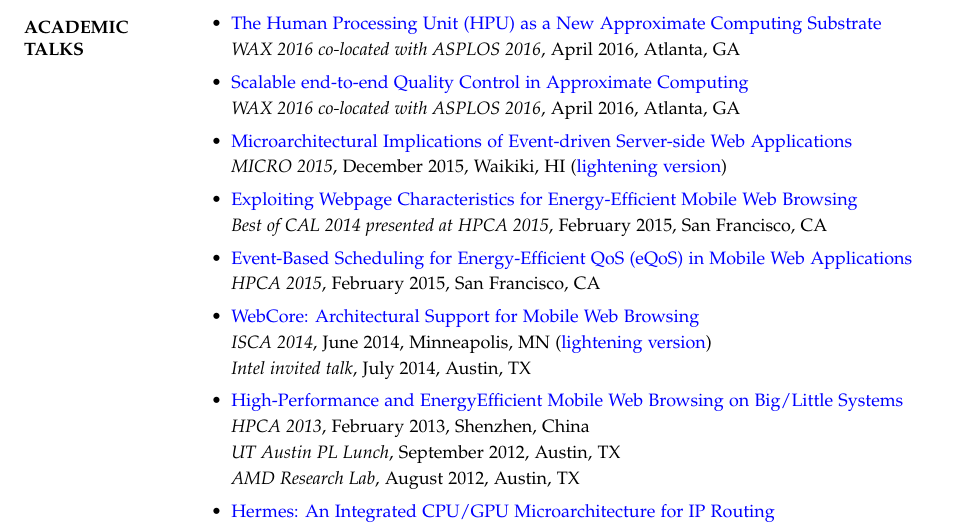
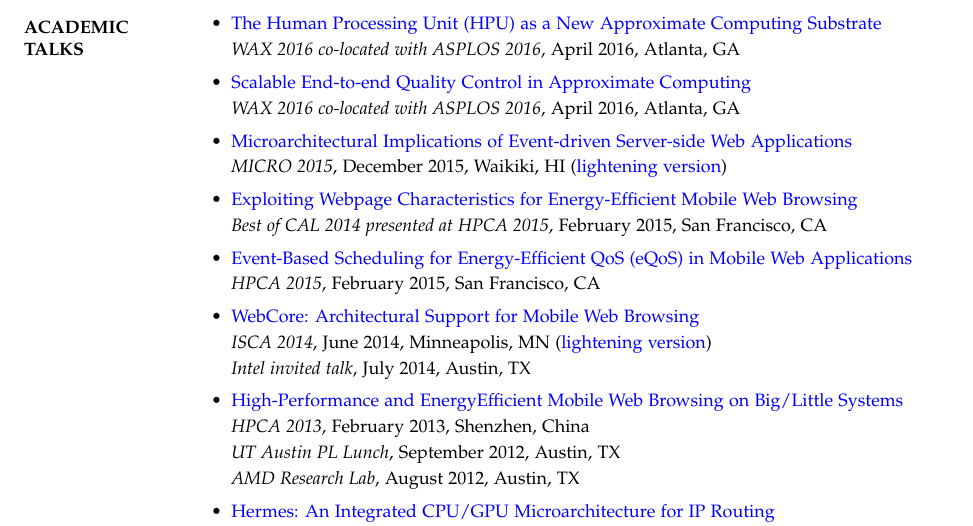
Before and after one commit to RudyChin/cv, a LaTeX CV (cv.tex): part of page 3 of 5, cut so that both start at the same text. Compiled offline with pdfLaTeX.

Commit message:
Fix typo.

```diff
--- a/cv.tex
+++ b/cv.tex
@@ -241,7 +241,7 @@
 	\item \href{https://speakerdeck.com/queeten/the-human-processing-unit-hpu-as-a-new-approximate-computing-substrate}{The Human Processing Unit (HPU) as a New Approximate Computing Substrate}\\[2pt]
           \textit{WAX 2016 co-located with ASPLOS 2016}, April 2016, Atlanta, GA
 
-	\item \href{https://speakerdeck.com/queeten/end-to-end-quality-control-in-approximate-computing}{Scalable end-to-end Quality Control in Approximate Computing}\\[2pt]
+	\item \href{https://speakerdeck.com/queeten/end-to-end-quality-control-in-approximate-computing}{Scalable End-to-end Quality Control in Approximate Computing}\\[2pt]
           \textit{WAX 2016 co-located with ASPLOS 2016}, April 2016, Atlanta, GA
 
 	\item \href{https://speakerdeck.com/queeten/microarchitectural-implications-of-event-driven-server-side-web-applications}{Microarchitectural Implications of Event-driven Server-side Web Applications}\\[2pt]
```
